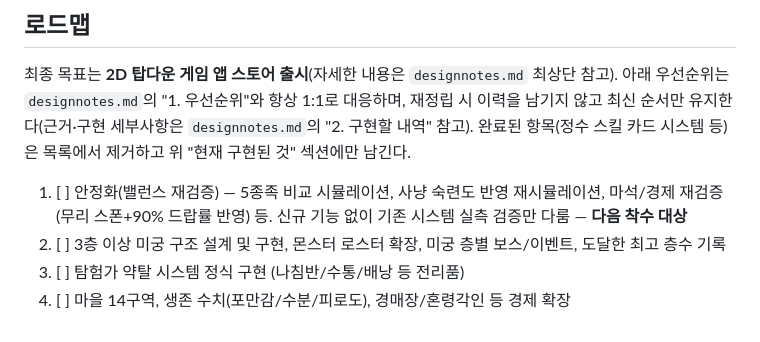
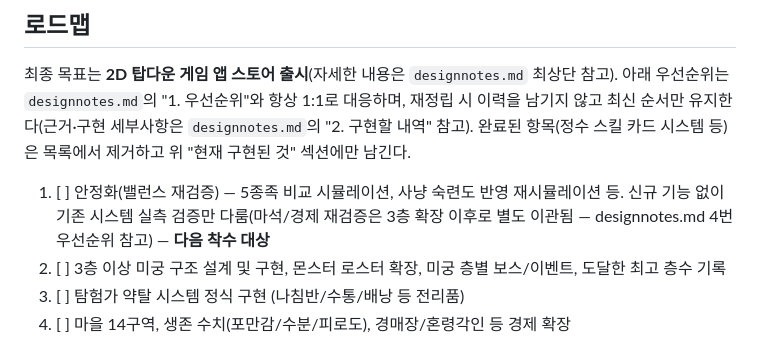
Before and after one commit to xnlrlal/my-new-project, a Markdown page: README.md, the part around the change. GitHub-like rendering.

```diff
--- a/README.md
+++ b/README.md
@@ -130,7 +130,7 @@ npm run build      # 프로덕션 빌드 (dist/)
 
 최종 목표는 **2D 탑다운 게임 앱 스토어 출시**(자세한 내용은 `designnotes.md` 최상단 참고). 아래 우선순위는 `designnotes.md`의 "1. 우선순위"와 항상 1:1로 대응하며, 재정립 시 이력을 남기지 않고 최신 순서만 유지한다(근거·구현 세부사항은 `designnotes.md`의 "2. 구현할 내역" 참고). 완료된 항목(정수 스킬 카드 시스템 등)은 목록에서 제거하고 위 "현재 구현된 것" 섹션에만 남긴다.
 
-1. [ ] 안정화(밸런스 재검증) — 5종족 비교 시뮬레이션, 사냥 숙련도 반영 재시뮬레이션, 마석/경제 재검증(무리 스폰+90% 드랍률 반영) 등. 신규 기능 없이 기존 시스템 실측 검증만 다룸 — **다음 착수 대상**
+1. [ ] 안정화(밸런스 재검증) — 5종족 비교 시뮬레이션, 사냥 숙련도 반영 재시뮬레이션 등. 신규 기능 없이 기존 시스템 실측 검증만 다룸(마석/경제 재검증은 3층 확장 이후로 별도 이관됨 — designnotes.md 4번 우선순위 참고) — **다음 착수 대상**
 2. [ ] 3층 이상 미궁 구조 설계 및 구현, 몬스터 로스터 확장, 미궁 층별 보스/이벤트, 도달한 최고 층수 기록
 3. [ ] 탐험가 약탈 시스템 정식 구현 (나침반/수통/배낭 등 전리품)
 4. [ ] 마을 14구역, 생존 수치(포만감/수분/피로도), 경매장/혼령각인 등 경제 확장
```
Also changed, not shown: designnotes.md (+1 -1 lines).
